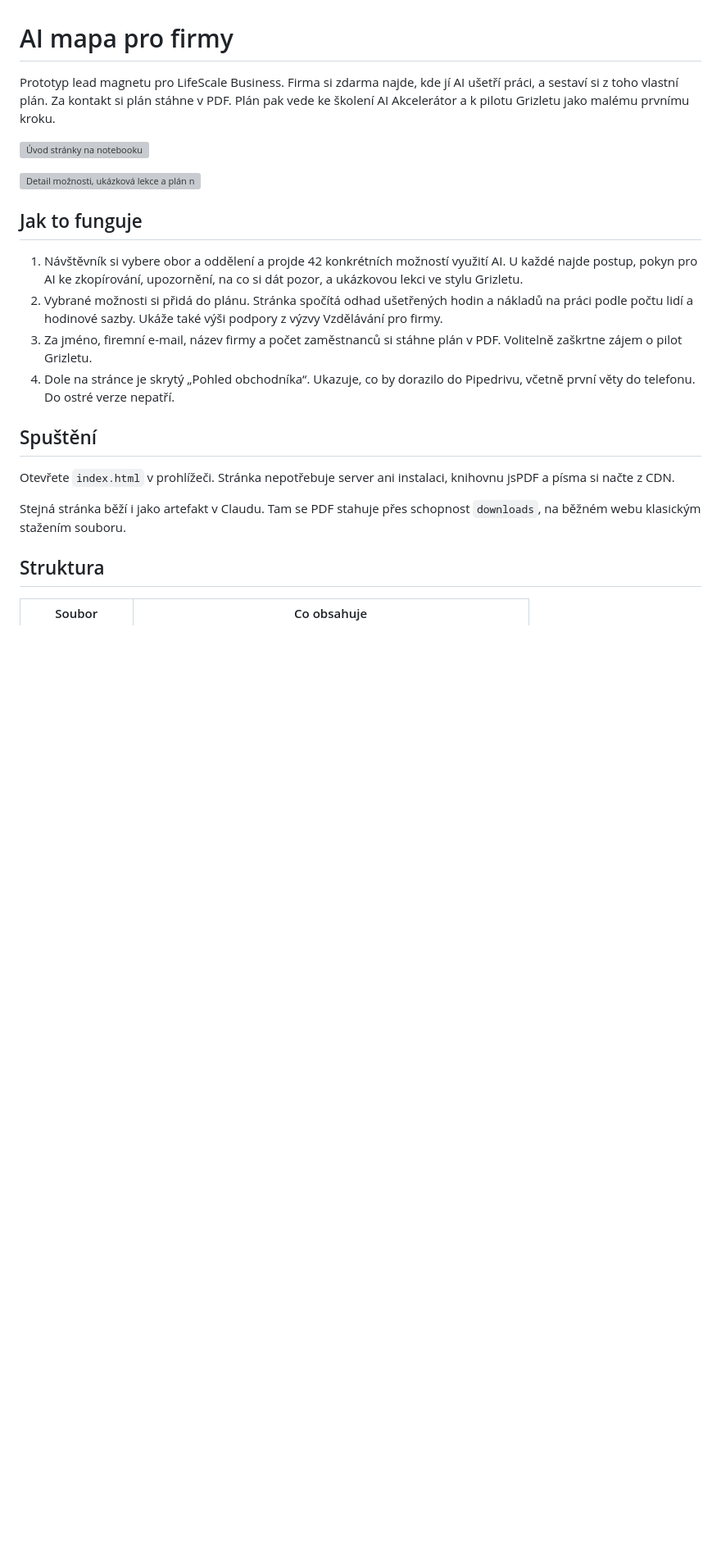
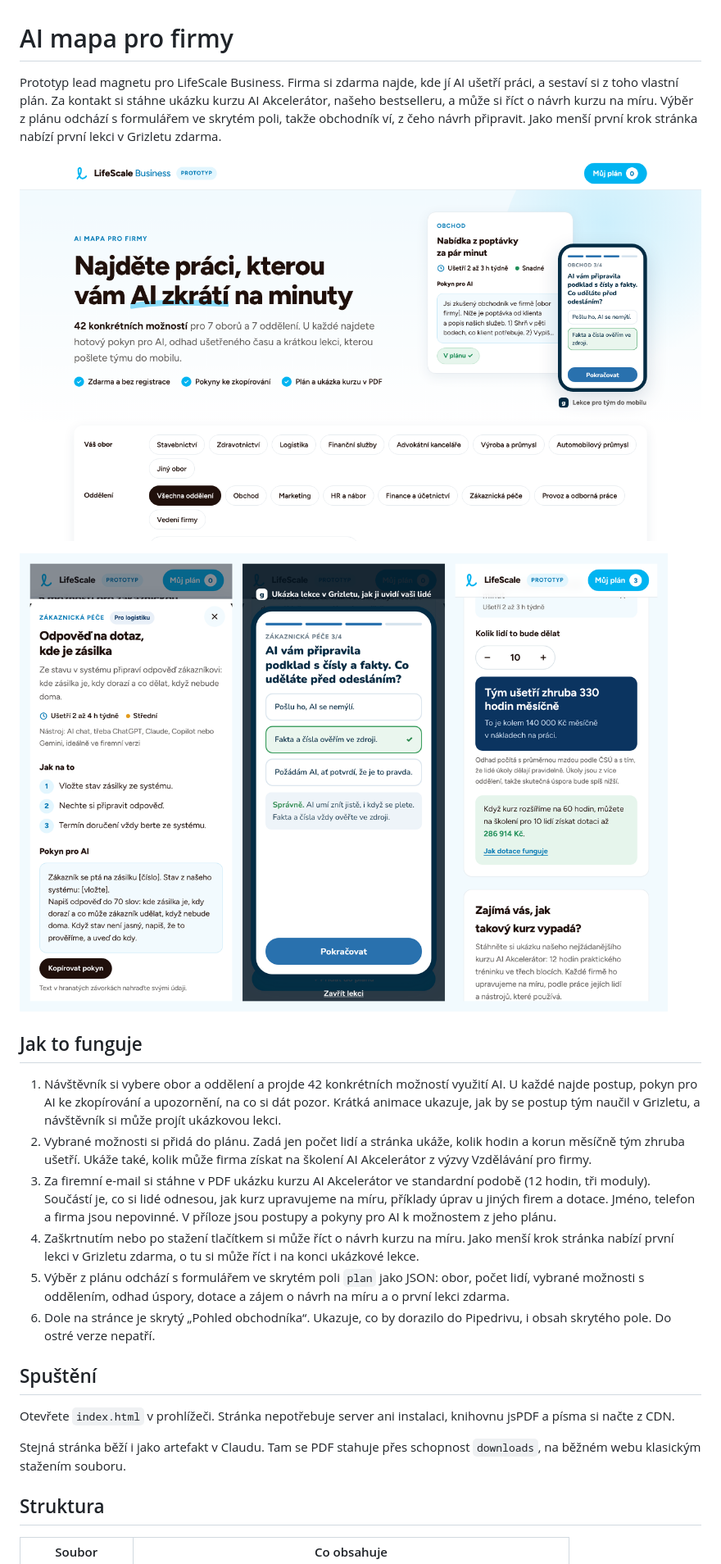
Before and after one commit to OndrejKamaryt/ai-mapa-pro-firmy, a Markdown page: README.md, the part around one of its changes. Shown at 82% size. Drawn GitHub-style; pictures changed too: docs/desktop.png (added), docs/mobil.png (added); blank space fills up the shorter version; grey boxes are pictures that could not be loaded.

Commit message:
Verze 8: zdroje v src/, testy, nástroje a náhledy v README
Co-Authored-By: Claude Opus 5.5 <noreply@anthropic.com>

```diff
--- a/README.md
+++ b/README.md
@@ -1,6 +1,6 @@
 # AI mapa pro firmy
 
-Prototyp lead magnetu pro LifeScale Business. Firma si zdarma najde, kde jí AI ušetří práci, a sestaví si z toho vlastní plán. Za kontakt si plán stáhne v PDF. Plán pak vede ke školení AI Akcelerátor a k pilotu Grizletu jako malému prvnímu kroku.
+Prototyp lead magnetu pro LifeScale Business. Firma si zdarma najde, kde jí AI ušetří práci, a sestaví si z toho vlastní plán. Za kontakt si stáhne ukázku kurzu AI Akcelerátor, našeho bestselleru, a může si říct o návrh kurzu na míru. Výběr z plánu odchází s formulářem ve skrytém poli, takže obchodník ví, z čeho návrh připravit. Jako menší první krok stránka nabízí první lekci v Grizletu zdarma.
 
 ![Úvod stránky na notebooku](docs/desktop.png)
 
@@ -8,10 +8,12 @@ Prototyp lead magnetu pro LifeScale Business. Firma si zdarma najde, kde jí AI
 
 ## Jak to funguje
 
-1. Návštěvník si vybere obor a oddělení a projde 42 konkrétních možností využití AI. U každé najde postup, pokyn pro AI ke zkopírování, upozornění, na co si dát pozor, a ukázkovou lekci ve stylu Grizletu.
-2. Vybrané možnosti si přidá do plánu. Stránka spočítá odhad ušetřených hodin a nákladů na práci podle počtu lidí a hodinové sazby. Ukáže také výši podpory z výzvy Vzdělávání pro firmy.
-3. Za jméno, firemní e-mail, název firmy a počet zaměstnanců si stáhne plán v PDF. Volitelně zaškrtne zájem o pilot Grizletu.
-4. Dole na stránce je skrytý „Pohled obchodníka“. Ukazuje, co by dorazilo do Pipedrivu, včetně první věty do telefonu. Do ostré verze nepatří.
+1. Návštěvník si vybere obor a oddělení a projde 42 konkrétních možností využití AI. U každé najde postup, pokyn pro AI ke zkopírování a upozornění, na co si dát pozor. Krátká animace ukazuje, jak by se postup tým naučil v Grizletu, a návštěvník si může projít ukázkovou lekci.
+2. Vybrané možnosti si přidá do plánu. Zadá jen počet lidí a stránka ukáže, kolik hodin a korun měsíčně tým zhruba ušetří. Ukáže také, kolik může firma získat na školení AI Akcelerátor z výzvy Vzdělávání pro firmy.
+3. Za firemní e-mail si stáhne v PDF ukázku kurzu AI Akcelerátor ve standardní podobě (12 hodin, tři moduly). Součástí je, co si lidé odnesou, jak kurz upravujeme na míru, příklady úprav u jiných firem a dotace. Jméno, telefon a firma jsou nepovinné. V příloze jsou postupy a pokyny pro AI k možnostem z jeho plánu.
+4. Zaškrtnutím nebo po stažení tlačítkem si může říct o návrh kurzu na míru. Jako menší krok stránka nabízí první lekci v Grizletu zdarma, o tu si může říct i na konci ukázkové lekce.
+5. Výběr z plánu odchází s formulářem ve skrytém poli `plan` jako JSON: obor, počet lidí, vybrané možnosti s oddělením, odhad úspory, dotace a zájem o návrh na míru a o první lekci zdarma.
+6. Dole na stránce je skrytý „Pohled obchodníka“. Ukazuje, co by dorazilo do Pipedrivu, i obsah skrytého pole. Do ostré verze nepatří.
 
 ## Spuštění
 
```
Also changed, not shown: other parts of README.md (+10 -6 lines), 10 other files.
